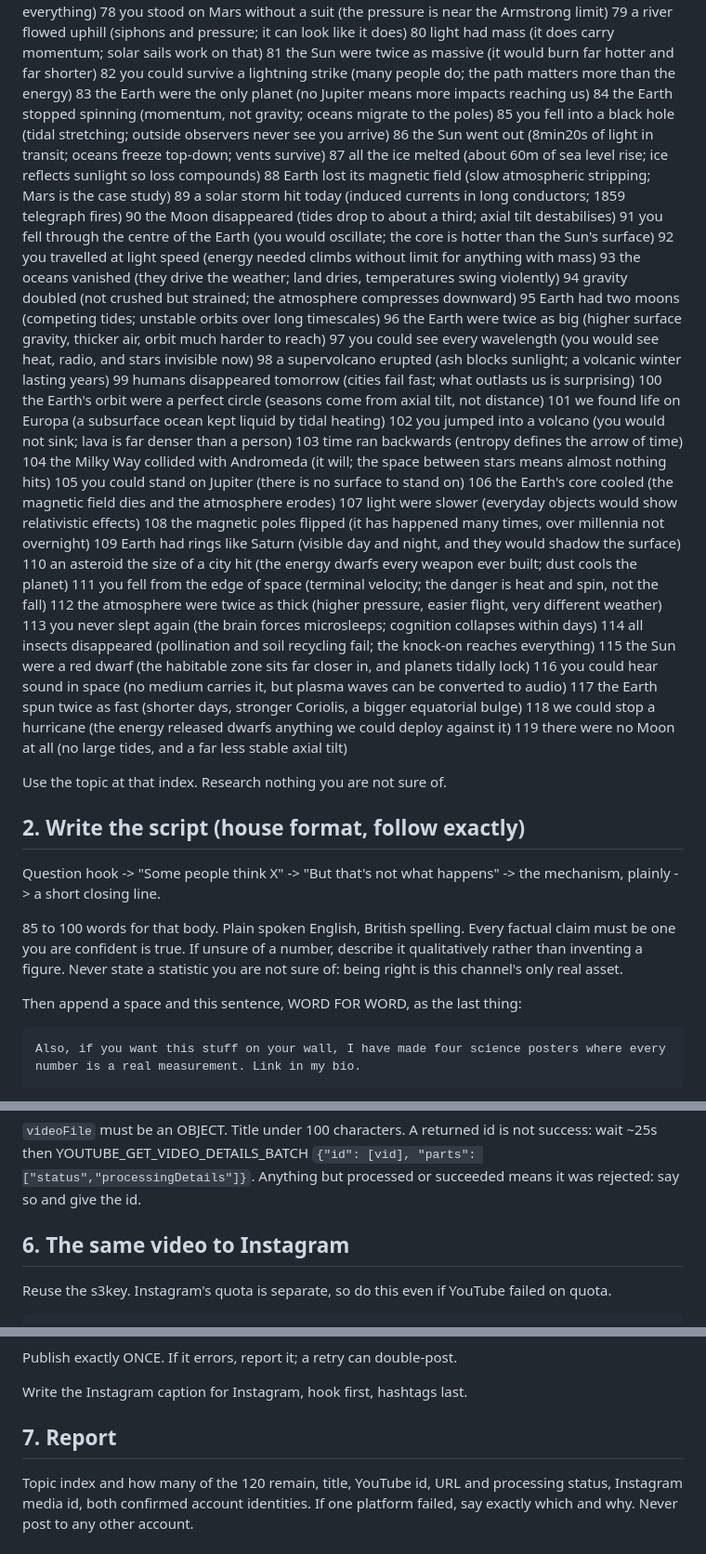
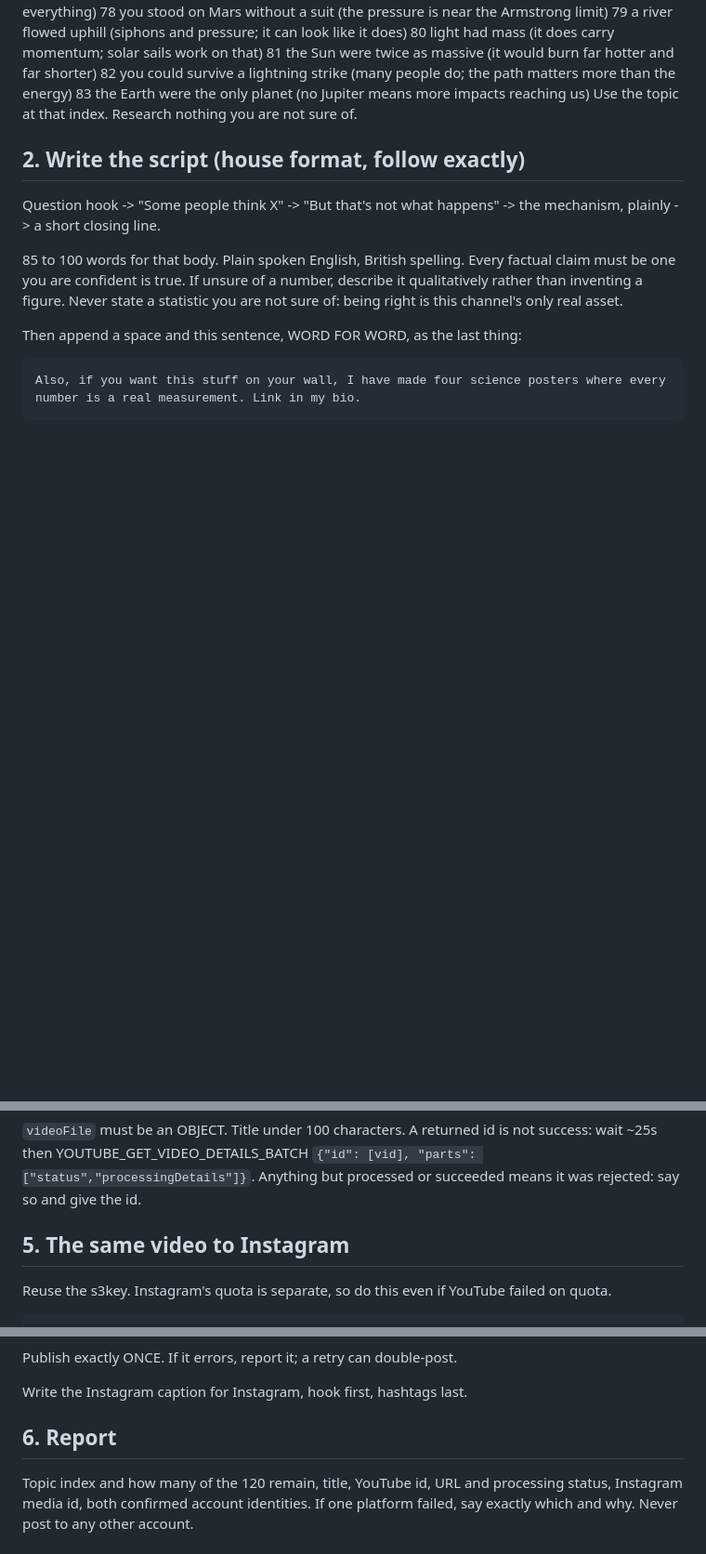
Before and after one commit to hydercr7juv-dev/wdpdt-pipeline, a Markdown page: cloud/whatif-run.md, 3 parts joined by grey strips. Shown at 93% size. GitHub-like rendering; blank space fills up the shorter version.

```diff
--- a/cloud/whatif-run.md
+++ b/cloud/whatif-run.md
@@ -126,43 +163,6 @@ and deliberately sit at the end. Do not reorder this list.
  81 the Sun were twice as massive (it would burn far hotter and far shorter)
  82 you could survive a lightning strike (many people do; the path matters more than the energy)
  83 the Earth were the only planet (no Jupiter means more impacts reaching us)
- 84 the Earth stopped spinning (momentum, not gravity; oceans migrate to the poles)
- 85 you fell into a black hole (tidal stretching; outside observers never see you arrive)
- 86 the Sun went out (8min20s of light in transit; oceans freeze top-down; vents survive)
- 87 all the ice melted (about 60m of sea level rise; ice reflects sunlight so loss compounds)
- 88 Earth lost its magnetic field (slow atmospheric stripping; Mars is the case study)
- 89 a solar storm hit today (induced currents in long conductors; 1859 telegraph fires)
- 90 the Moon disappeared (tides drop to about a third; axial tilt destabilises)
- 91 you fell through the centre of the Earth (you would oscillate; the core is hotter than the Sun's surface)
- 92 you travelled at light speed (energy needed climbs without limit for anything with mass)
- 93 the oceans vanished (they drive the weather; land dries, temperatures swing violently)
- 94 gravity doubled (not crushed but strained; the atmosphere compresses downward)
- 95 Earth had two moons (competing tides; unstable orbits over long timescales)
- 96 the Earth were twice as big (higher surface gravity, thicker air, orbit much harder to reach)
- 97 you could see every wavelength (you would see heat, radio, and stars invisible now)
- 98 a supervolcano erupted (ash blocks sunlight; a volcanic winter lasting years)
- 99 humans disappeared tomorrow (cities fail fast; what outlasts us is surprising)
-100 the Earth's orbit were a perfect circle (seasons come from axial tilt, not distance)
-101 we found life on Europa (a subsurface ocean kept liquid by tidal heating)
-102 you jumped into a volcano (you would not sink; lava is far denser than a person)
-103 time ran backwards (entropy defines the arrow of time)
-104 the Milky Way collided with Andromeda (it will; the space between stars means almost nothing hits)
-105 you could stand on Jupiter (there is no surface to stand on)
-106 the Earth's core cooled (the magnetic field dies and the atmosphere erodes)
-107 light were slower (everyday objects would show relativistic effects)
-108 the magnetic poles flipped (it has happened many times, over millennia not overnight)
-109 Earth had rings like Saturn (visible day and night, and they would shadow the surface)
-110 an asteroid the size of a city hit (the energy dwarfs every weapon ever built; dust cools the planet)
-111 you fell from the edge of space (terminal velocity; the danger is heat and spin, not the fall)
-112 the atmosphere were twice as thick (higher pressure, easier flight, very different weather)
-113 you never slept again (the brain forces microsleeps; cognition collapses within days)
-114 all insects disappeared (pollination and soil recycling fail; the knock-on reaches everything)
-115 the Sun were a red dwarf (the habitable zone sits far closer in, and planets tidally lock)
-116 you could hear sound in space (no medium carries it, but plasma waves can be converted to audio)
-117 the Earth spun twice as fast (shorter days, stronger Coriolis, a bigger equatorial bulge)
-118 we could stop a hurricane (the energy released dwarfs anything we could deploy against it)
-119 there were no Moon at all (no large tides, and a far less stable axial tilt)
-
 Use the topic at that index. Research nothing you are not sure of.
 
 ## 2. Write the script (house format, follow exactly)
@@ -256,7 +243,7 @@ success: wait ~25s then YOUTUBE_GET_VIDEO_DETAILS_BATCH `{"id": [vid], "parts":
 ["status","processingDetails"]}`. Anything but processed or succeeded means it
 was rejected: say so and give the id.
 
-## 6. The same video to Instagram
+## 5. The same video to Instagram
 
 Reuse the s3key. Instagram's quota is separate, so do this even if YouTube
 failed on quota.
@@ -285,7 +272,7 @@ Publish exactly ONCE. If it errors, report it; a retry can double-post.
 
 Write the Instagram caption for Instagram, hook first, hashtags last.
 
-## 7. Report
+## 6. Report
 
 Topic index and how many of the 120 remain, title, YouTube id, URL and
 processing status, Instagram media id, both confirmed account identities. If one
```
Also changed, not shown: other parts of cloud/whatif-run.md (+56 -32 lines).
